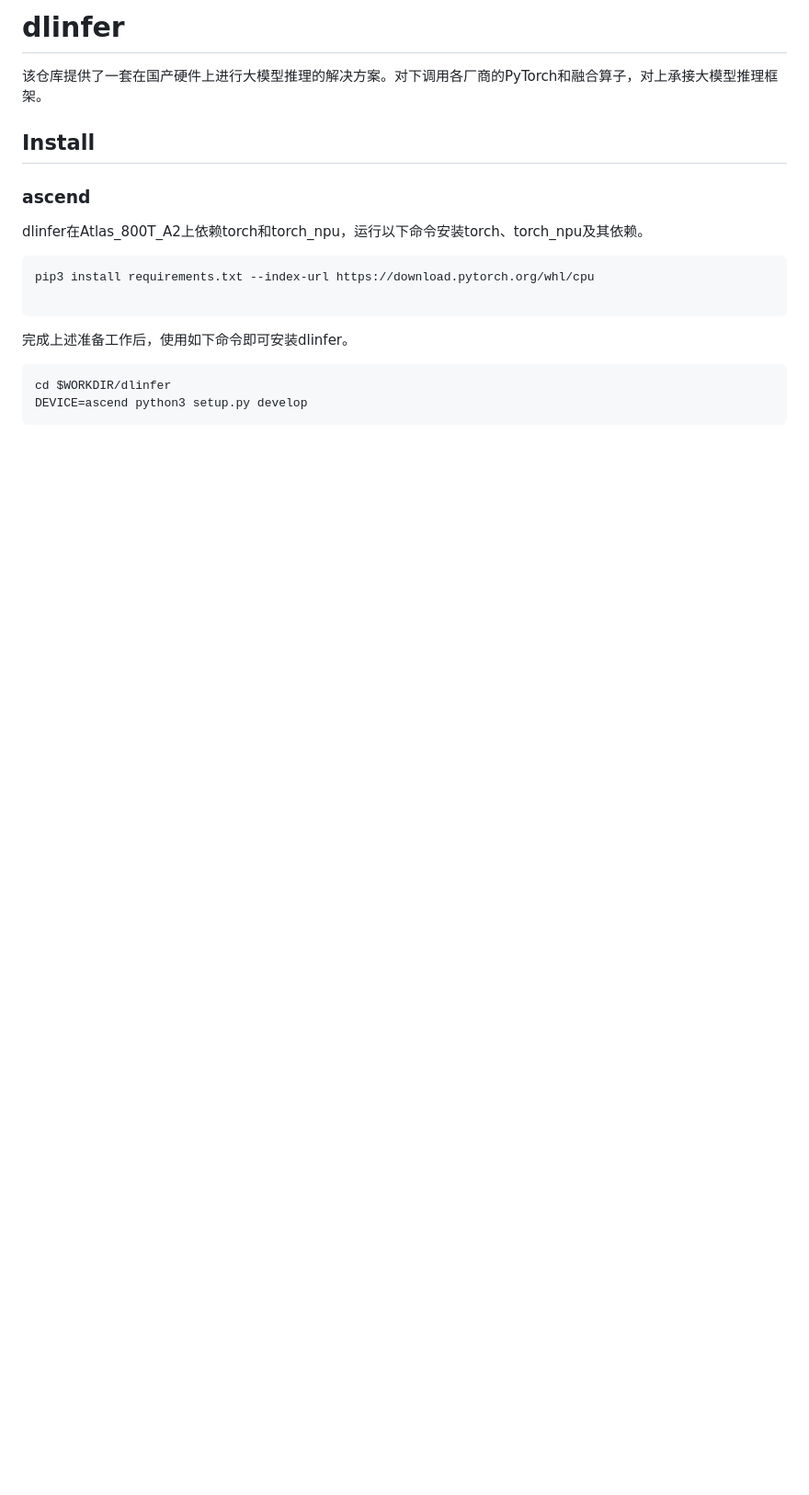
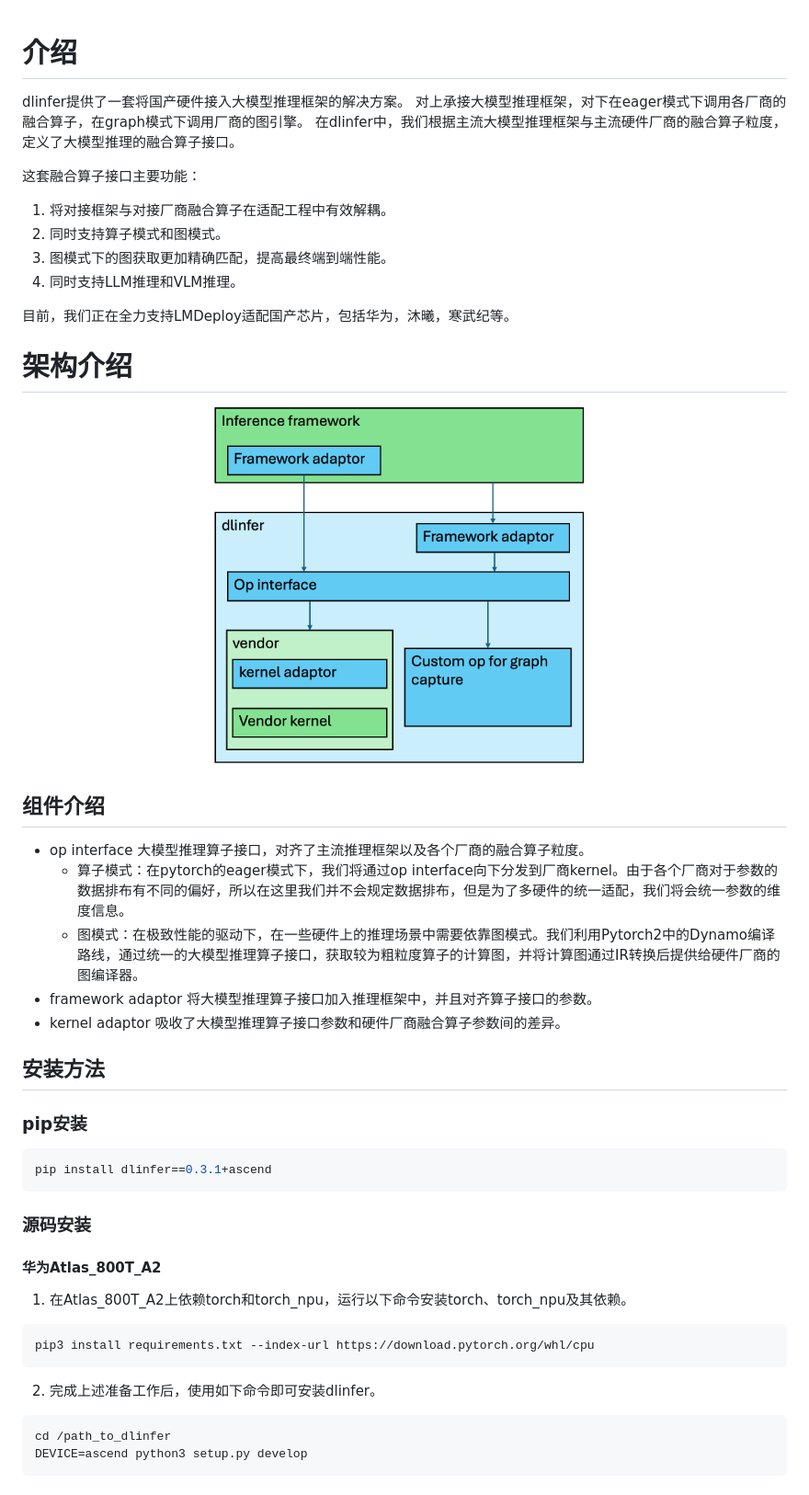
Before and after one commit to DeepLink-org/dlinfer, a Markdown page: README.md, the part around one of its changes. Shown at 92% size. GitHub-like rendering; pictures changed too: assets/dlinfer_arch.png (added); blank space fills up the shorter version.

Commit message:
update readme (#25)

````diff
--- a/README.md
+++ b/README.md
@@ -1,16 +1,58 @@
-# dlinfer
-该仓库提供了一套在国产硬件上进行大模型推理的解决方案。对下调用各厂商的PyTorch和融合算子，对上承接大模型推理框架。
 
-## Install
-### ascend
-dlinfer在Atlas_800T_A2上依赖torch和torch_npu，运行以下命令安装torch、torch_npu及其依赖。
+# 介绍
+
+dlinfer提供了一套将国产硬件接入大模型推理框架的解决方案。
+对上承接大模型推理框架，对下在eager模式下调用各厂商的融合算子，在graph模式下调用厂商的图引擎。
+在dlinfer中，我们根据主流大模型推理框架与主流硬件厂商的融合算子粒度，定义了大模型推理的融合算子接口。
+
+这套融合算子接口主要功能：
+
+1. 将对接框架与对接厂商融合算子在适配工程中有效解耦。
+2. 同时支持算子模式和图模式。
+3. 图模式下的图获取更加精确匹配，提高最终端到端性能。
+4. 同时支持LLM推理和VLM推理。
+
+目前，我们正在全力支持LMDeploy适配国产芯片，包括华为，沐曦，寒武纪等。
+
+# 架构介绍
+
+<div align=center>
+<img [dlinfer_arch] src="assets/dlinfer_arch.png" width="50%">
+</div>
+
+## 组件介绍
+
+- op interface
+大模型推理算子接口，对齐了主流推理框架以及各个厂商的融合算子粒度。
+  - 算子模式：在pytorch的eager模式下，我们将通过op interface向下分发到厂商kernel。由于各个厂商对于参数的数据排布有不同的偏好，所以在这里我们并不会规定数据排布，但是为了多硬件的统一适配，我们将会统一参数的维度信息。
+  - 图模式：在极致性能的驱动下，在一些硬件上的推理场景中需要依靠图模式。我们利用Pytorch2中的Dynamo编译路线，通过统一的大模型推理算子接口，获取较为粗粒度算子的计算图，并将计算图通过IR转换后提供给硬件厂商的图编译器。
+- framework adaptor
+将大模型推理算子接口加入推理框架中，并且对齐算子接口的参数。
+- kernel adaptor
+吸收了大模型推理算子接口参数和硬件厂商融合算子参数间的差异。
+
+## 安装方法
+
+### pip安装
+
+```shell
+pip install dlinfer==0.3.1+ascend
 ```
+
+### 源码安装
+
+#### 华为Atlas_800T_A2
+
+1. 在Atlas_800T_A2上依赖torch和torch_npu，运行以下命令安装torch、torch_npu及其依赖。
+
+```shell
 pip3 install requirements.txt --index-url https://download.pytorch.org/whl/cpu
+```
 
-```
-完成上述准备工作后，使用如下命令即可安装dlinfer。
-```
-cd $WORKDIR/dlinfer
+2. 完成上述准备工作后，使用如下命令即可安装dlinfer。
+
+```shell
+cd /path_to_dlinfer
 DEVICE=ascend python3 setup.py develop
 ```
 
````
Also changed, not shown: other parts of README.md (+37 -10 lines).
